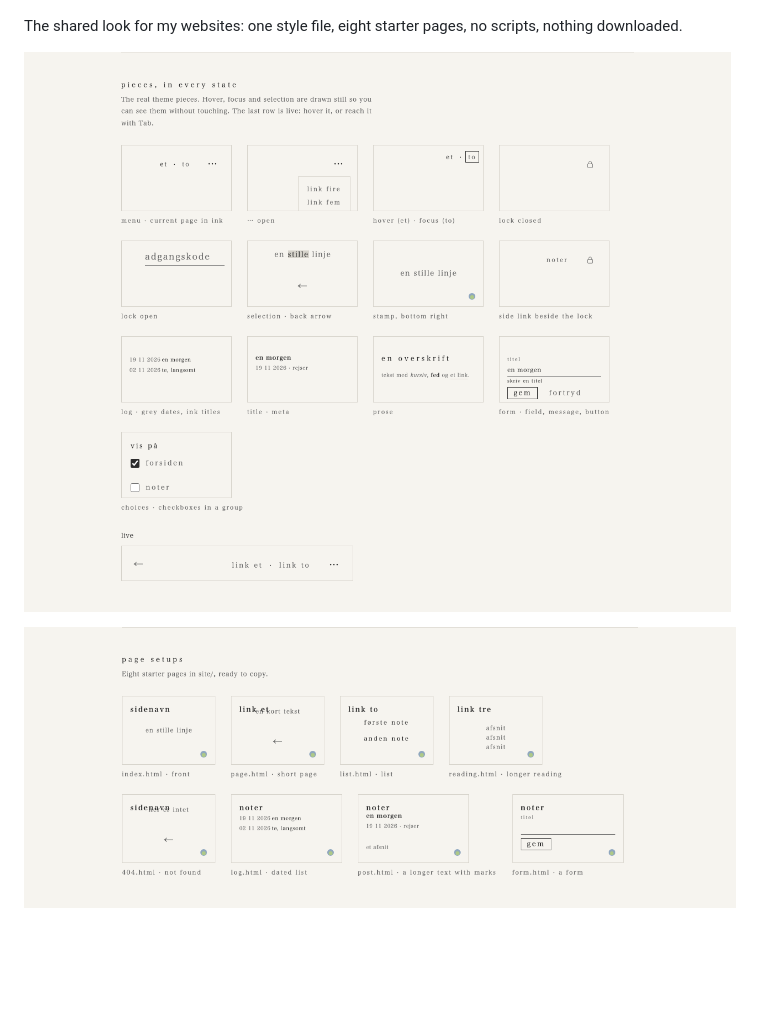
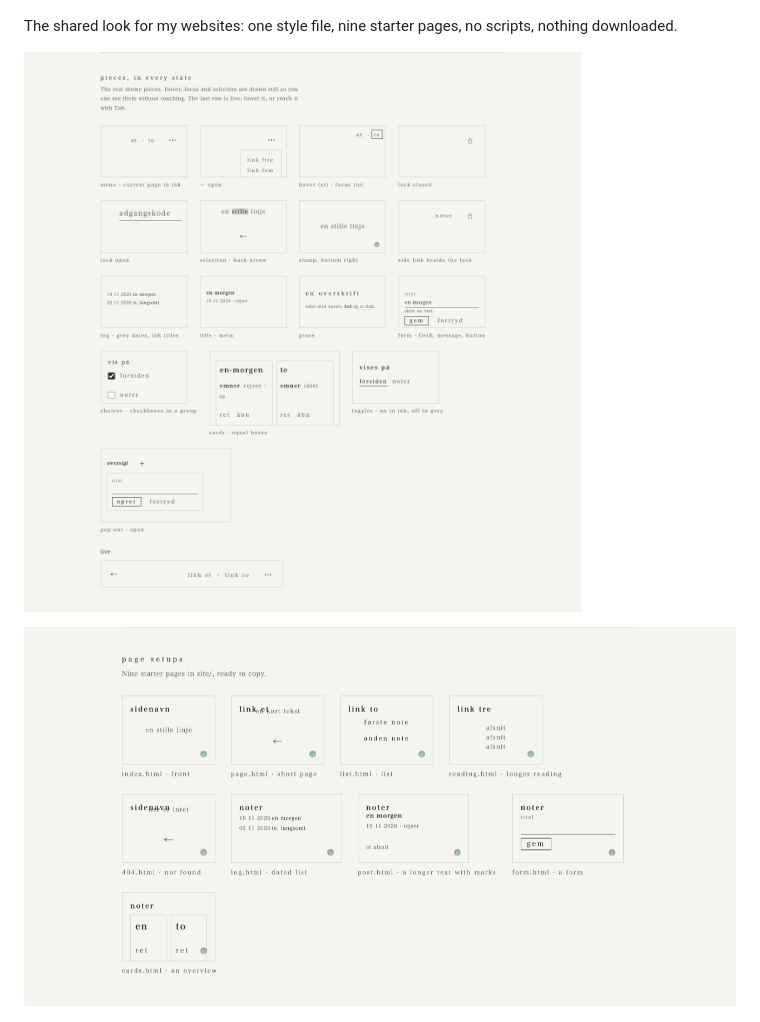
Before and after one commit to huyvunl/hyvnl-theme, a Markdown page: README.md, the part around one of its changes. Rendered like a GitHub page; pictures changed too: specimen/screens/pages.png, specimen/screens/pieces.png; blank space fills up the shorter version.

```diff
--- a/README.md
+++ b/README.md
@@ -9,7 +9,7 @@
 
 ![The specimen page's opening screen: the theme name, the four ideas, and the stamp in the corner](specimen/screens/concept.png)
 
-The shared look for my websites: one style file, eight starter pages, no scripts, nothing downloaded.
+The shared look for my websites: one style file, nine starter pages, no scripts, nothing downloaded.
 
 ![Every piece in each state: menu, the open fold-out, hover and focus, the lock closed and open, selection, the back arrow and the stamp](specimen/screens/pieces.png)
 
```
Also changed, not shown: other parts of README.md (+1 -1 lines), GUIDE.md (+63 -2 lines), 4 other files.
